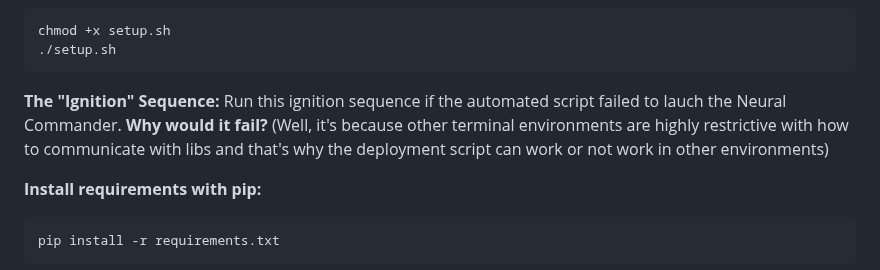
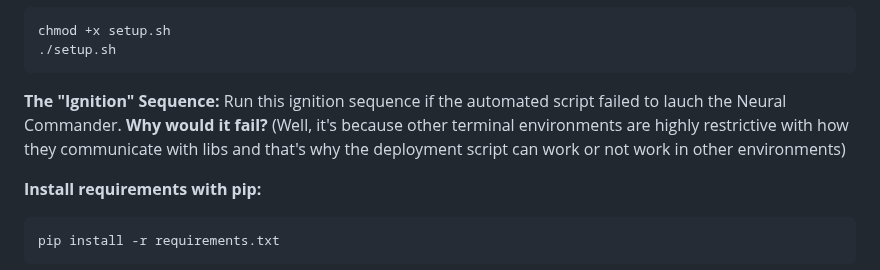
Before and after one commit to Dsosnac-TEC-Enterprise/Aurum-9, a Markdown page: README.md, the part around the change. GitHub-like rendering.

````diff
--- a/README.md
+++ b/README.md
@@ -68,7 +68,7 @@ chmod +x setup.sh
 ./setup.sh
    ```
 **The "Ignition" Sequence:**
-Run this ignition sequence if the automated script failed to lauch the Neural Commander. **Why would it fail?** (Well, it's because other terminal environments are highly restrictive with how to communicate with libs and that's why the deployment script can work or not work in other environments)
+Run this ignition sequence if the automated script failed to lauch the Neural Commander. **Why would it fail?** (Well, it's because other terminal environments are highly restrictive with how they communicate with libs and that's why the deployment script can work or not work in other environments)
 
 **Install requirements with pip:**
    ```bash
````
